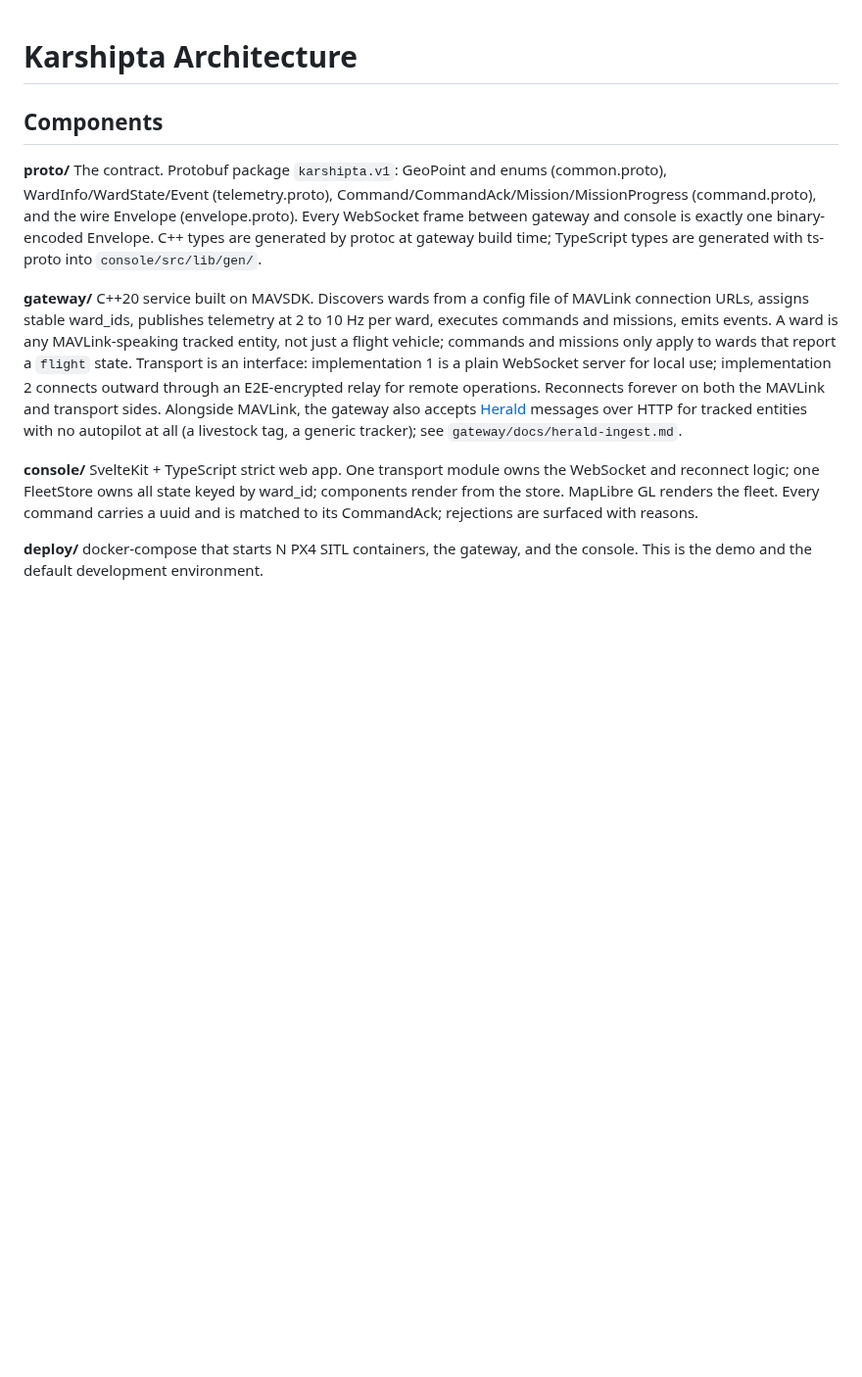
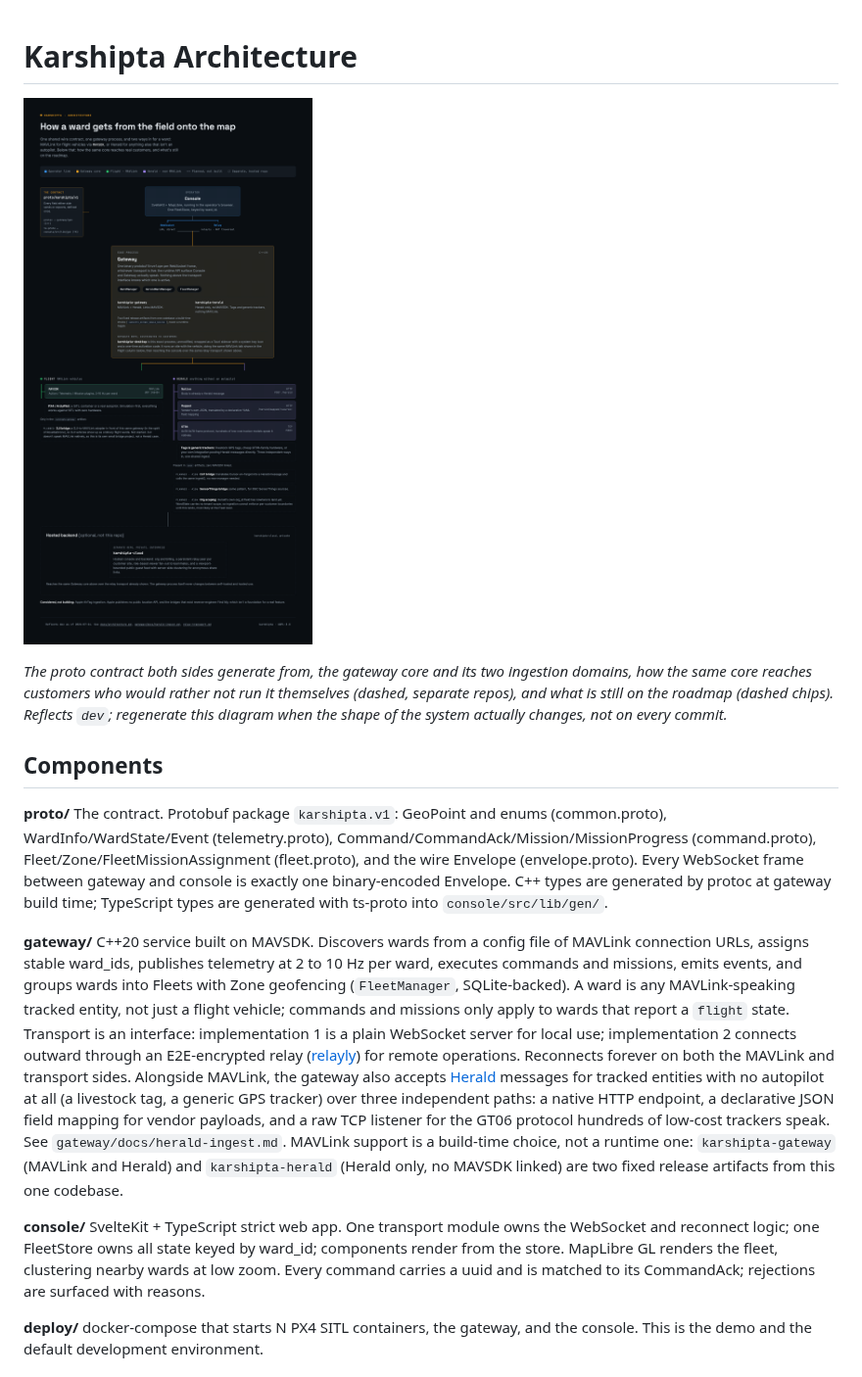
Before and after one commit to NIKX-Tech/karshipta, a Markdown page: docs/architecture.md, the part around one of its changes. Shown at 98% size. Rendered like a GitHub page; pictures changed too: docs/images/architecture.png (added); blank space fills up the shorter version.

```diff
--- a/docs/architecture.md
+++ b/docs/architecture.md
@@ -1,12 +1,16 @@
 # Karshipta Architecture
+
+![How a ward gets from the field onto the map: proto contract, gateway core, MAVLink and Herald ingestion, distribution, and roadmap](images/architecture.png)
+
+*The proto contract both sides generate from, the gateway core and its two ingestion domains, how the same core reaches customers who would rather not run it themselves (dashed, separate repos), and what is still on the roadmap (dashed chips). Reflects `dev`; regenerate this diagram when the shape of the system actually changes, not on every commit.*
 
 ## Components
 
-**proto/** The contract. Protobuf package `karshipta.v1`: GeoPoint and enums (common.proto), WardInfo/WardState/Event (telemetry.proto), Command/CommandAck/Mission/MissionProgress (command.proto), and the wire Envelope (envelope.proto). Every WebSocket frame between gateway and console is exactly one binary-encoded Envelope. C++ types are generated by protoc at gateway build time; TypeScript types are generated with ts-proto into `console/src/lib/gen/`.
+**proto/** The contract. Protobuf package `karshipta.v1`: GeoPoint and enums (common.proto), WardInfo/WardState/Event (telemetry.proto), Command/CommandAck/Mission/MissionProgress (command.proto), Fleet/Zone/FleetMissionAssignment (fleet.proto), and the wire Envelope (envelope.proto). Every WebSocket frame between gateway and console is exactly one binary-encoded Envelope. C++ types are generated by protoc at gateway build time; TypeScript types are generated with ts-proto into `console/src/lib/gen/`.
 
-**gateway/** C++20 service built on MAVSDK. Discovers wards from a config file of MAVLink connection URLs, assigns stable ward_ids, publishes telemetry at 2 to 10 Hz per ward, executes commands and missions, emits events. A ward is any MAVLink-speaking tracked entity, not just a flight vehicle; commands and missions only apply to wards that report a `flight` state. Transport is an interface: implementation 1 is a plain WebSocket server for local use; implementation 2 connects outward through an E2E-encrypted relay for remote operations. Reconnects forever on both the MAVLink and transport sides. Alongside MAVLink, the gateway also accepts [Herald](https://github.com/NIKX-Tech/herald) messages over HTTP for tracked entities with no autopilot at all (a livestock tag, a generic tracker); see `gateway/docs/herald-ingest.md`.
+**gateway/** C++20 service built on MAVSDK. Discovers wards from a config file of MAVLink connection URLs, assigns stable ward_ids, publishes telemetry at 2 to 10 Hz per ward, executes commands and missions, emits events, and groups wards into Fleets with Zone geofencing (`FleetManager`, SQLite-backed). A ward is any MAVLink-speaking tracked entity, not just a flight vehicle; commands and missions only apply to wards that report a `flight` state. Transport is an interface: implementation 1 is a plain WebSocket server for local use; implementation 2 connects outward through an E2E-encrypted relay ([relayly](https://github.com/NIKX-Tech/relayly)) for remote operations. Reconnects forever on both the MAVLink and transport sides. Alongside MAVLink, the gateway also accepts [Herald](https://github.com/NIKX-Tech/herald) messages for tracked entities with no autopilot at all (a livestock tag, a generic GPS tracker) over three independent paths: a native HTTP endpoint, a declarative JSON field mapping for vendor payloads, and a raw TCP listener for the GT06 protocol hundreds of low-cost trackers speak. See `gateway/docs/herald-ingest.md`. MAVLink support is a build-time choice, not a runtime one: `karshipta-gateway` (MAVLink and Herald) and `karshipta-herald` (Herald only, no MAVSDK linked) are two fixed release artifacts from this one codebase.
 
-**console/** SvelteKit + TypeScript strict web app. One transport module owns the WebSocket and reconnect logic; one FleetStore owns all state keyed by ward_id; components render from the store. MapLibre GL renders the fleet. Every command carries a uuid and is matched to its CommandAck; rejections are surfaced with reasons.
+**console/** SvelteKit + TypeScript strict web app. One transport module owns the WebSocket and reconnect logic; one FleetStore owns all state keyed by ward_id; components render from the store. MapLibre GL renders the fleet, clustering nearby wards at low zoom. Every command carries a uuid and is matched to its CommandAck; rejections are surfaced with reasons.
 
 **deploy/** docker-compose that starts N PX4 SITL containers, the gateway, and the console. This is the demo and the default development environment.
 
```
Also changed, not shown: other parts of docs/architecture.md (+10 -1 lines), README.md (+2 -8 lines).
